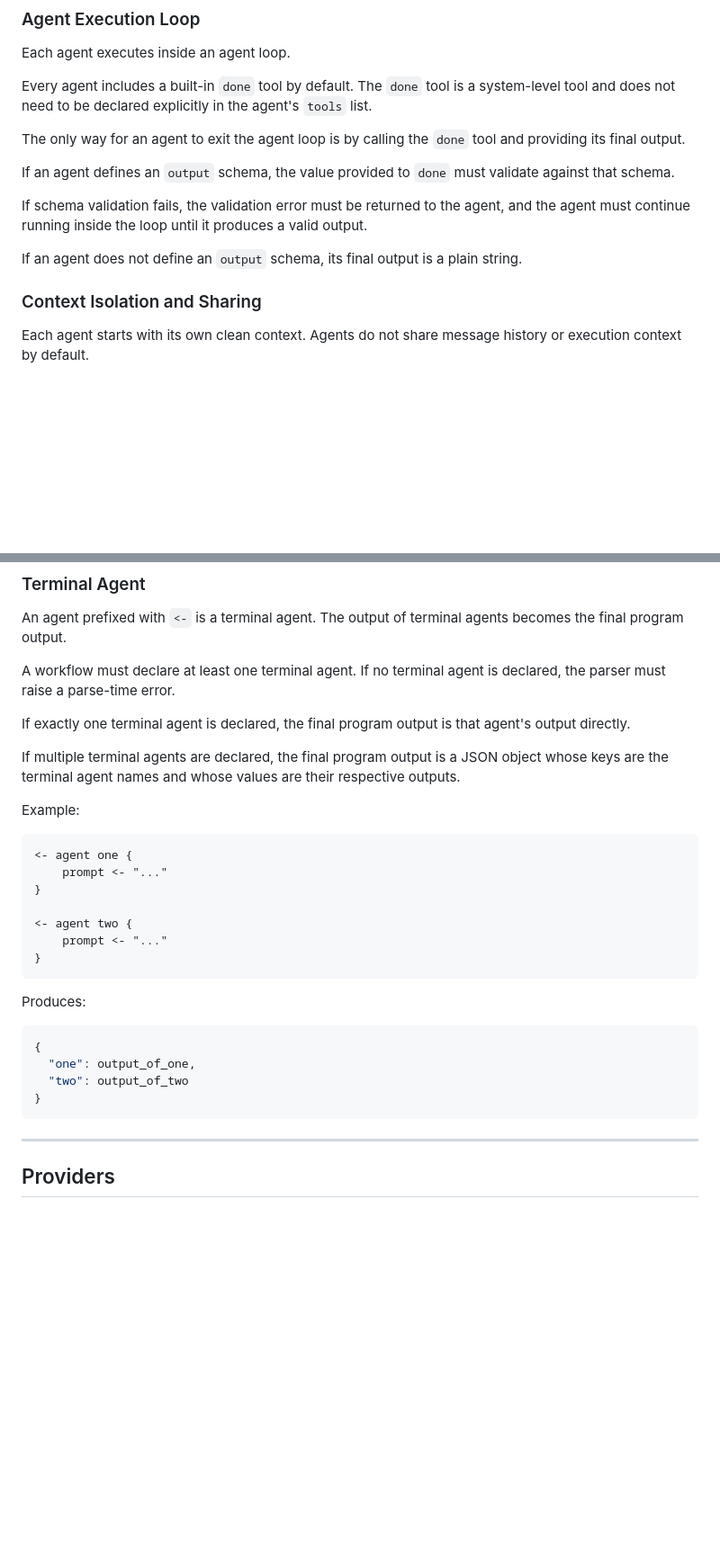
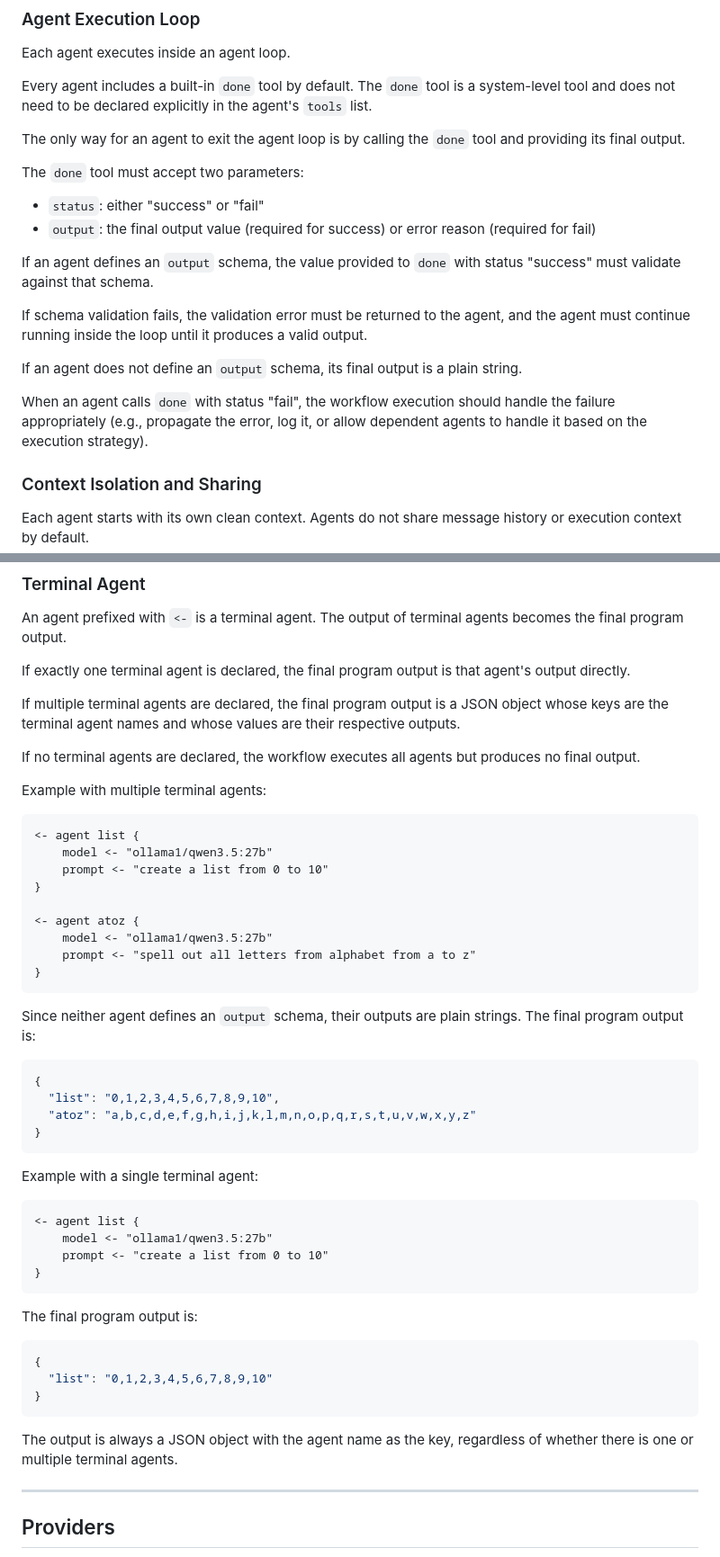
Before and after one commit to milewski/superwire, a Markdown page: instruction.md, 2 parts joined by grey strips. Shown at 90% size. GitHub-like rendering; blank space fills up the shorter version.

Commit message:
revise project instructions and development notes

````diff
--- a/instruction.md
+++ b/instruction.md
@@ -53,12 +53,21 @@ declared explicitly in the agent's `tools` list.
 
 The only way for an agent to exit the agent loop is by calling the `done` tool and providing its final output.
 
-If an agent defines an `output` schema, the value provided to `done` must validate against that schema.
+The `done` tool must accept two parameters:
+
+- `status`: either "success" or "fail"
+- `output`: the final output value (required for success) or error reason (required for fail)
+
+If an agent defines an `output` schema, the value provided to `done` with status "success" must validate against that
+schema.
 
 If schema validation fails, the validation error must be returned to the agent, and the agent must continue running
 inside the loop until it produces a valid output.
 
 If an agent does not define an `output` schema, its final output is a plain string.
+
+When an agent calls `done` with status "fail", the workflow execution should handle the failure appropriately (e.g.,
+propagate the error, log it, or allow dependent agents to handle it based on the execution strategy).
 
 ### Context Isolation and Sharing
 
@@ -372,34 +381,55 @@ In this example, `activities` returns an array of objects, one per hobby.
 
 An agent prefixed with `<-` is a terminal agent. The output of terminal agents becomes the final program output.
 
-A workflow must declare at least one terminal agent. If no terminal agent is declared, the parser must raise a
-parse-time error.
-
 If exactly one terminal agent is declared, the final program output is that agent's output directly.
 
 If multiple terminal agents are declared, the final program output is a JSON object whose keys are the terminal agent
 names and whose values are their respective outputs.
 
-Example:
+If no terminal agents are declared, the workflow executes all agents but produces no final output.
+
+Example with multiple terminal agents:
 
 ```txt
-<- agent one {
-    prompt <- "..."
+<- agent list {
+    model <- "ollama1/qwen3.5:27b"
+    prompt <- "create a list from 0 to 10"
 }
 
-<- agent two {
-    prompt <- "..."
+<- agent atoz {
+    model <- "ollama1/qwen3.5:27b"
+    prompt <- "spell out all letters from alphabet from a to z"
 }
 ```
 
-Produces:
+Since neither agent defines an `output` schema, their outputs are plain strings. The final program output is:
 
 ```json
 {
-  "one": output_of_one,
-  "two": output_of_two
+  "list": "0,1,2,3,4,5,6,7,8,9,10",
+  "atoz": "a,b,c,d,e,f,g,h,i,j,k,l,m,n,o,p,q,r,s,t,u,v,w,x,y,z"
 }
 ```
+
+Example with a single terminal agent:
+
+```txt
+<- agent list {
+    model <- "ollama1/qwen3.5:27b"
+    prompt <- "create a list from 0 to 10"
+}
+```
+
+The final program output is:
+
+```json
+{
+  "list": "0,1,2,3,4,5,6,7,8,9,10"
+}
+```
+
+The output is always a JSON object with the agent name as the key, regardless of whether there is one or multiple
+terminal agents.
 
 ---
 
````
Also changed, not shown: other parts of instruction.md (+3 -0 lines).
